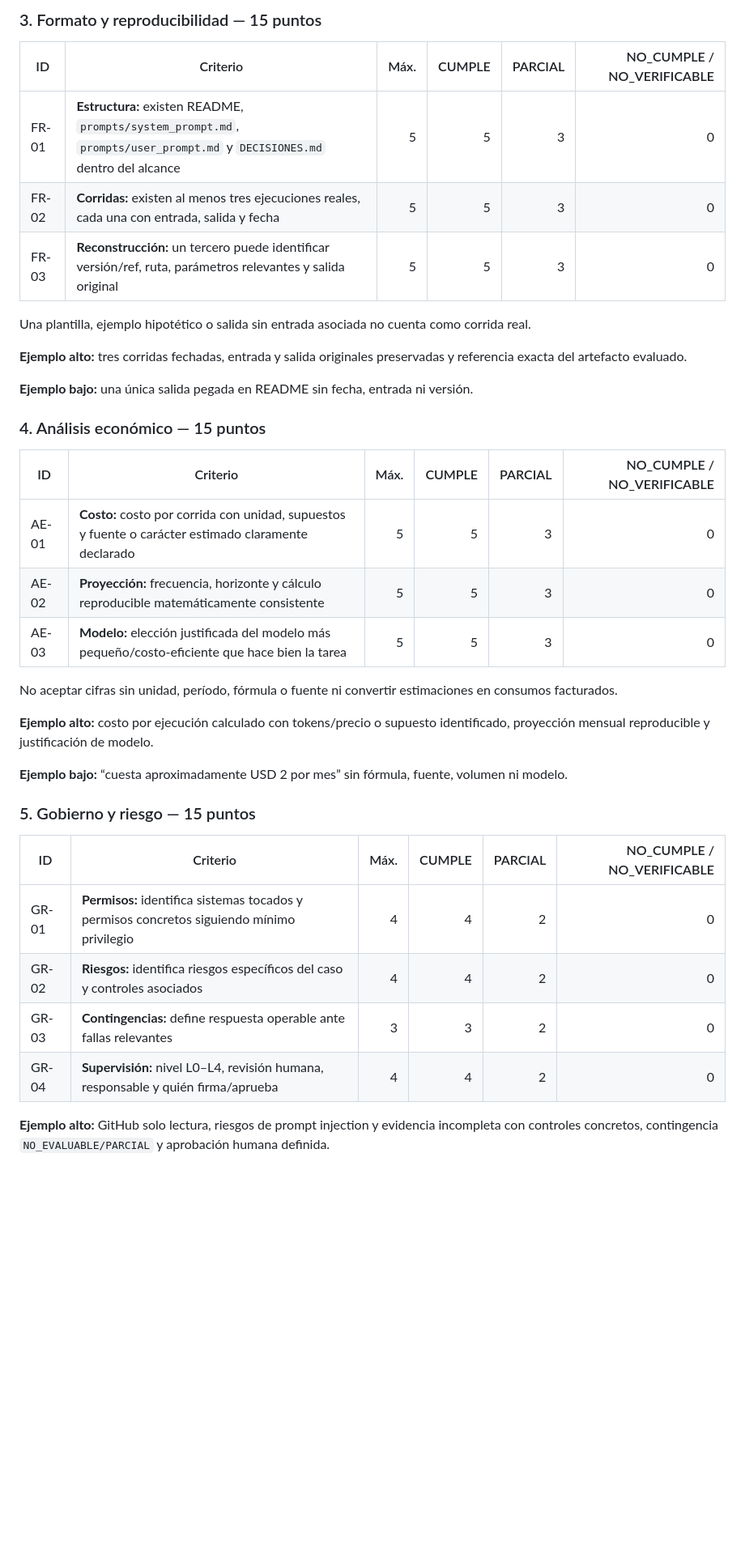
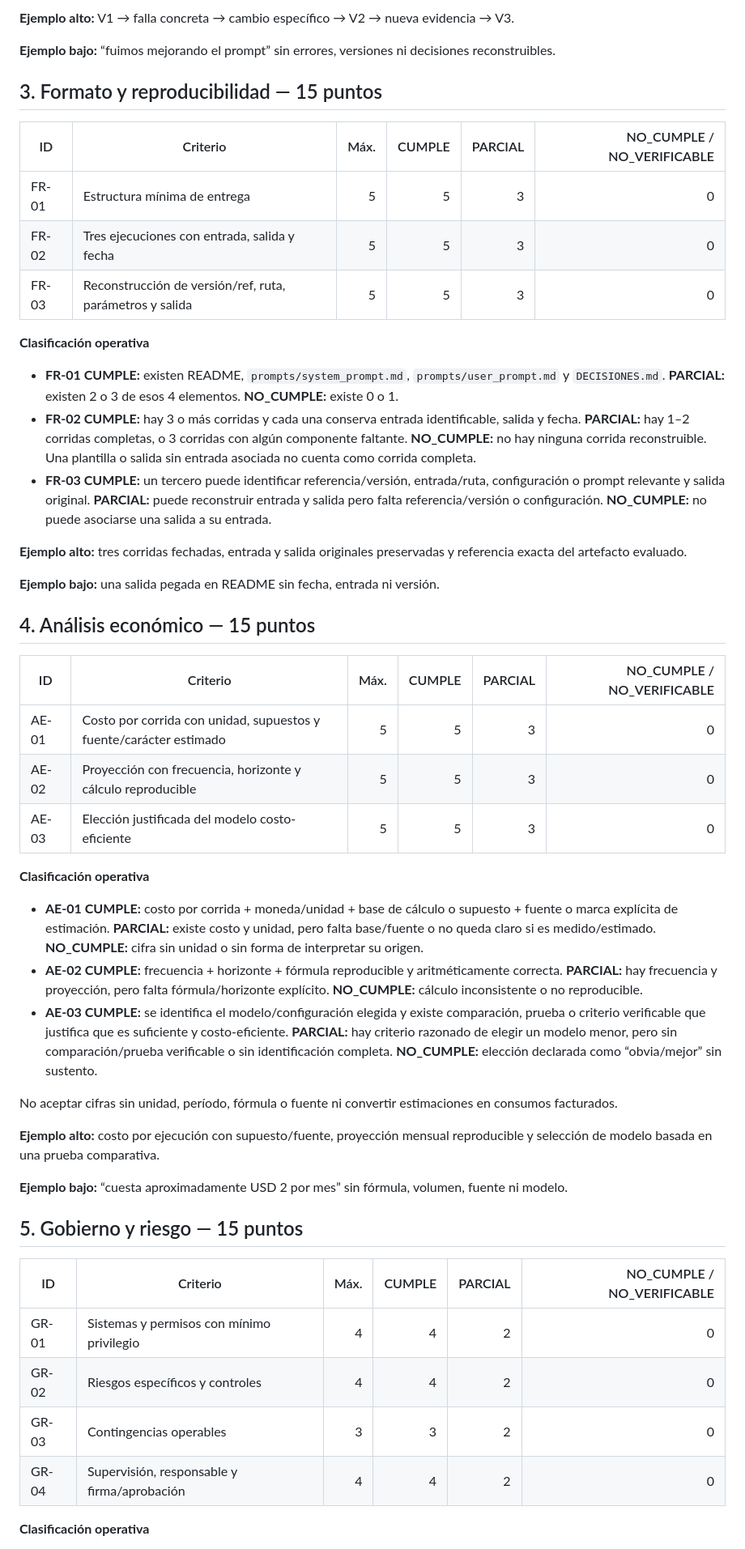
Before and after one commit to TomyVrs/evaluador-grupo-N, a Markdown page: rubrica.md, the part around one of its changes. Shown at 81% size. Drawn GitHub-style; blank space fills up the shorter version.

```diff
--- a/rubrica.md
+++ b/rubrica.md
@@ -57,40 +60,54 @@ Cada dimensión debe incluir todos sus criterios, puntaje, nivel, justificación
 
-### 3. Formato y reproducibilidad — 15 puntos
+**Ejemplo alto:** V1 → falla concreta → cambio específico → V2 → nueva evidencia → V3.
+
+**Ejemplo bajo:** “fuimos mejorando el prompt” sin errores, versiones ni decisiones reconstruibles.
+
+## 3. Formato y reproducibilidad — 15 puntos
 
 | ID | Criterio | Máx. | CUMPLE | PARCIAL | NO_CUMPLE / NO_VERIFICABLE |
 |---|---|---:|---:|---:|---:|
-| FR-01 | **Estructura:** existen README, `prompts/system_prompt.md`, `prompts/user_prompt.md` y `DECISIONES.md` dentro del alcance | 5 | 5 | 3 | 0 |
-| FR-02 | **Corridas:** existen al menos tres ejecuciones reales, cada una con entrada, salida y fecha | 5 | 5 | 3 | 0 |
-| FR-03 | **Reconstrucción:** un tercero puede identificar versión/ref, ruta, parámetros relevantes y salida original | 5 | 5 | 3 | 0 |
+| FR-01 | Estructura mínima de entrega | 5 | 5 | 3 | 0 |
+| FR-02 | Tres ejecuciones con entrada, salida y fecha | 5 | 5 | 3 | 0 |
+| FR-03 | Reconstrucción de versión/ref, ruta, parámetros y salida | 5 | 5 | 3 | 0 |
 
-Una plantilla, ejemplo hipotético o salida sin entrada asociada no cuenta como corrida real.
+**Clasificación operativa**
+
+- **FR-01 CUMPLE:** existen README, `prompts/system_prompt.md`, `prompts/user_prompt.md` y `DECISIONES.md`. **PARCIAL:** existen 2 o 3 de esos 4 elementos. **NO_CUMPLE:** existe 0 o 1.
+- **FR-02 CUMPLE:** hay 3 o más corridas y cada una conserva entrada identificable, salida y fecha. **PARCIAL:** hay 1–2 corridas completas, o 3 corridas con algún componente faltante. **NO_CUMPLE:** no hay ninguna corrida reconstruible. Una plantilla o salida sin entrada asociada no cuenta como corrida completa.
+- **FR-03 CUMPLE:** un tercero puede identificar referencia/versión, entrada/ruta, configuración o prompt relevante y salida original. **PARCIAL:** puede reconstruir entrada y salida pero falta referencia/versión o configuración. **NO_CUMPLE:** no puede asociarse una salida a su entrada.
 
 **Ejemplo alto:** tres corridas fechadas, entrada y salida originales preservadas y referencia exacta del artefacto evaluado.
 
-**Ejemplo bajo:** una única salida pegada en README sin fecha, entrada ni versión.
+**Ejemplo bajo:** una salida pegada en README sin fecha, entrada ni versión.
 
-### 4. Análisis económico — 15 puntos
+## 4. Análisis económico — 15 puntos
 
 | ID | Criterio | Máx. | CUMPLE | PARCIAL | NO_CUMPLE / NO_VERIFICABLE |
 |---|---|---:|---:|---:|---:|
-| AE-01 | **Costo:** costo por corrida con unidad, supuestos y fuente o carácter estimado claramente declarado | 5 | 5 | 3 | 0 |
-| AE-02 | **Proyección:** frecuencia, horizonte y cálculo reproducible matemáticamente consistente | 5 | 5 | 3 | 0 |
-| AE-03 | **Modelo:** elección justificada del modelo más pequeño/costo-eficiente que hace bien la tarea | 5 | 5 | 3 | 0 |
+| AE-01 | Costo por corrida con unidad, supuestos y fuente/carácter estimado | 5 | 5 | 3 | 0 |
+| AE-02 | Proyección con frecuencia, horizonte y cálculo reproducible | 5 | 5 | 3 | 0 |
+| AE-03 | Elección justificada del modelo costo-eficiente | 5 | 5 | 3 | 0 |
+
+**Clasificación operativa**
+
+- **AE-01 CUMPLE:** costo por corrida + moneda/unidad + base de cálculo o supuesto + fuente o marca explícita de estimación. **PARCIAL:** existe costo y unidad, pero falta base/fuente o no queda claro si es medido/estimado. **NO_CUMPLE:** cifra sin unidad o sin forma de interpretar su origen.
+- **AE-02 CUMPLE:** frecuencia + horizonte + fórmula reproducible y aritméticamente correcta. **PARCIAL:** hay frecuencia y proyección, pero falta fórmula/horizonte explícito. **NO_CUMPLE:** cálculo inconsistente o no reproducible.
+- **AE-03 CUMPLE:** se identifica el modelo/configuración elegida y existe comparación, prueba o criterio verificable que justifica que es suficiente y costo-eficiente. **PARCIAL:** hay criterio razonado de elegir un modelo menor, pero sin comparación/prueba verificable o sin identificación completa. **NO_CUMPLE:** elección declarada como “obvia/mejor” sin sustento.
 
 No aceptar cifras sin unidad, período, fórmula o fuente ni convertir estimaciones en consumos facturados.
 
-**Ejemplo alto:** costo por ejecución calculado con tokens/precio o supuesto identificado, proyección mensual reproducible y justificación de modelo.
+**Ejemplo alto:** costo por ejecución con supuesto/fuente, proyección mensual reproducible y selección de modelo basada en una prueba comparativa.
 
-**Ejemplo bajo:** “cuesta aproximadamente USD 2 por mes” sin fórmula, fuente, volumen ni modelo.
+**Ejemplo bajo:** “cuesta aproximadamente USD 2 por mes” sin fórmula, volumen, fuente ni modelo.
 
-### 5. Gobierno y riesgo — 15 puntos
+## 5. Gobierno y riesgo — 15 puntos
 
 | ID | Criterio | Máx. | CUMPLE | PARCIAL | NO_CUMPLE / NO_VERIFICABLE |
 |---|---|---:|---:|---:|---:|
-| GR-01 | **Permisos:** identifica sistemas tocados y permisos concretos siguiendo mínimo privilegio | 4 | 4 | 2 | 0 |
-| GR-02 | **Riesgos:** identifica riesgos específicos del caso y controles asociados | 4 | 4 | 2 | 0 |
-| GR-03 | **Contingencias:** define respuesta operable ante fallas relevantes | 3 | 3 | 2 | 0 |
-| GR-04 | **Supervisión:** nivel L0–L4, revisión humana, responsable y quién firma/aprueba | 4 | 4 | 2 | 0 |
+| GR-01 | Sistemas y permisos con mínimo privilegio | 4 | 4 | 2 | 0 |
+| GR-02 | Riesgos específicos y controles | 4 | 4 | 2 | 0 |
+| GR-03 | Contingencias operables | 3 | 3 | 2 | 0 |
+| GR-04 | Supervisión, responsable y firma/aprobación | 4 | 4 | 2 | 0 |
 
-**Ejemplo alto:** GitHub solo lectura, riesgos de prompt injection y evidencia incompleta con controles concretos, contingencia `NO_EVALUABLE/PARCIAL` y aprobación humana definida.
+**Clasificación operativa**
 
```
Also changed, not shown: other parts of rubrica.md (+46 -35 lines).
